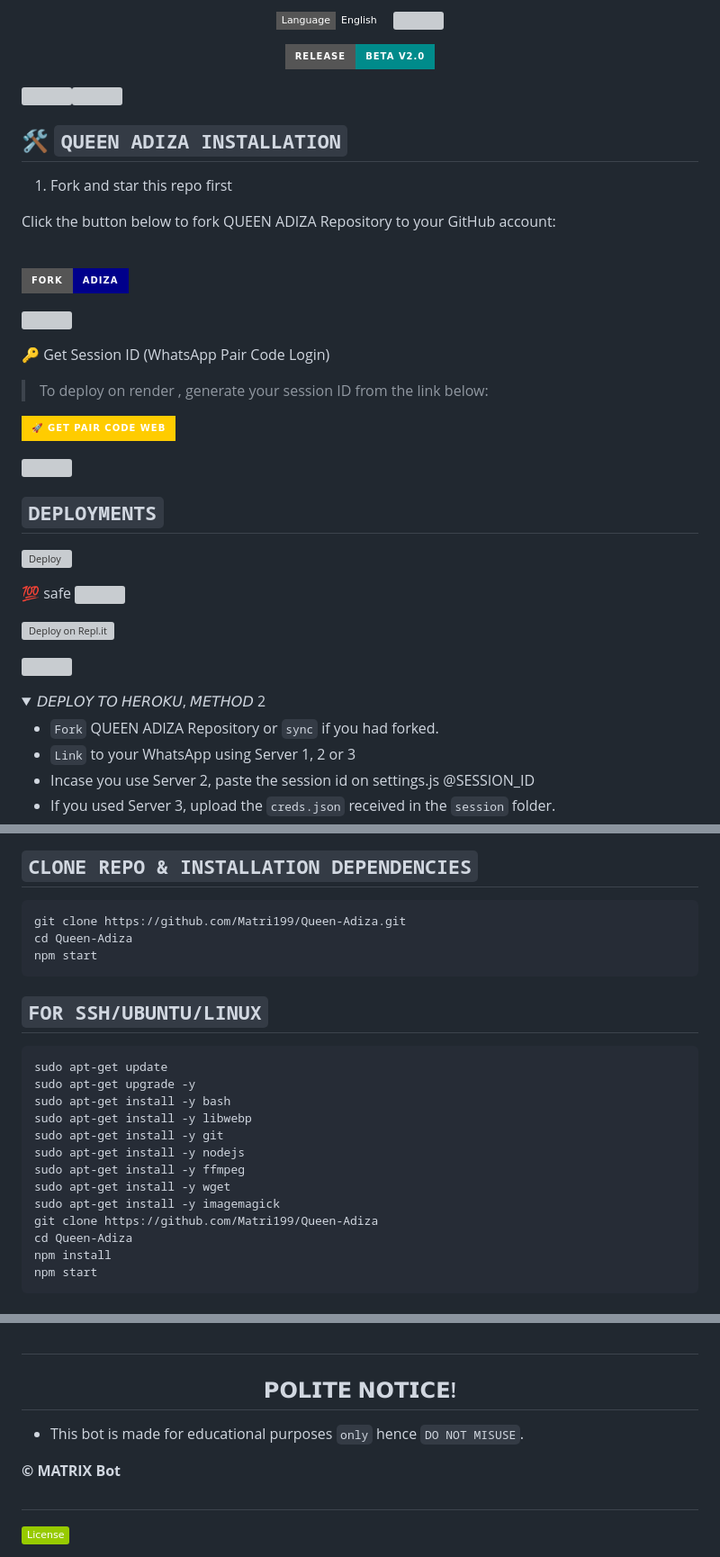
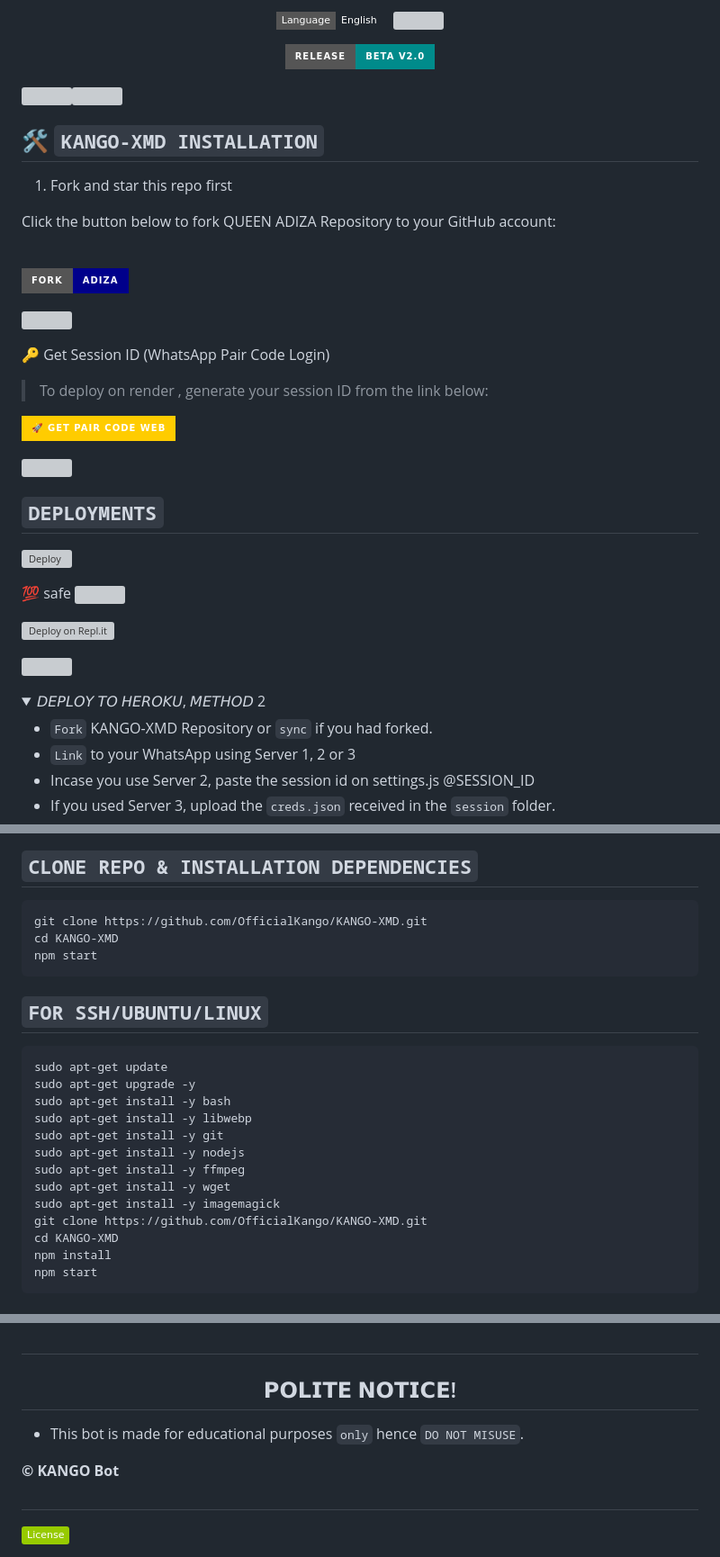
Before and after one commit to zmiixtech/KANGO-XMD, a Markdown page: README.md, 3 parts joined by grey strips. Shown at 90% size. Drawn GitHub-style; folded sections open; badges without logos; grey boxes are pictures that could not be loaded.

````diff
--- a/README.md
+++ b/README.md
@@ -31,7 +31,7 @@ src="https://i.imgur.com/GVW7aoD.jpeg">
     </p>
 <a><img src='https://i.imgur.com/LyHic3i.gif'/></a><a><img src='https://i.imgur.com/LyHic3i.gif'/></a>
 
-## 🛠️ `QUEEN ADIZA INSTALLATION`
+## 🛠️ `KANGO-XMD INSTALLATION`
 
 
 
@@ -71,7 +71,7 @@ Click the button below to fork QUEEN ADIZA Repository to your GitHub account:
 <details>
 <summary>𝘋𝘌𝘗𝘓𝘖𝘠 𝘛𝘖 𝘏𝘌𝘙𝘖𝘒𝘜, 𝘔𝘌𝘛𝘏𝘖𝘋 2</summary>
 
-* `Fork` QUEEN ADIZA Repository or `sync` if you had forked.
+* `Fork` KANGO-XMD Repository or `sync` if you had forked.
 * `Link` to your WhatsApp using Server 1, 2 or 3
 * Incase you use Server 2, paste the session id on settings.js @SESSION_ID
 * If you used Server 3, upload the `creds.json` received in the `session` folder.
@@ -152,8 +152,8 @@ Click the button below to fork QUEEN ADIZA Repository to your GitHub account:
 
 ## `CLONE REPO & INSTALLATION DEPENDENCIES`
 ```bash
-git clone https://github.com/Matri199/Queen-Adiza.git
-cd Queen-Adiza
+git clone https://github.com/OfficialKango/KANGO-XMD.git
+cd KANGO-XMD
 npm start
 ```
 
@@ -168,8 +168,8 @@ sudo apt-get install -y nodejs
 sudo apt-get install -y ffmpeg
 sudo apt-get install -y wget
 sudo apt-get install -y imagemagick
-git clone https://github.com/Matri199/Queen-Adiza
-cd Queen-Adiza
+git clone https://github.com/OfficialKango/KANGO-XMD.git
+cd KANGO-XMD
 npm install
 npm start
 ```
@@ -200,7 +200,7 @@ npm i -g pm2 && pm2 start index.js -f && pm2 save && pm2 logs
 
 - This bot is made for educational purposes `only` hence `DO NOT MISUSE`.
 
-**© MATRIX Bot**
+**© KANGO Bot**
 ##
 ![MIT License](https://img.shields.io/badge/License-green.svg)
 
````
Also changed, not shown: other parts of README.md (+16 -16 lines).
